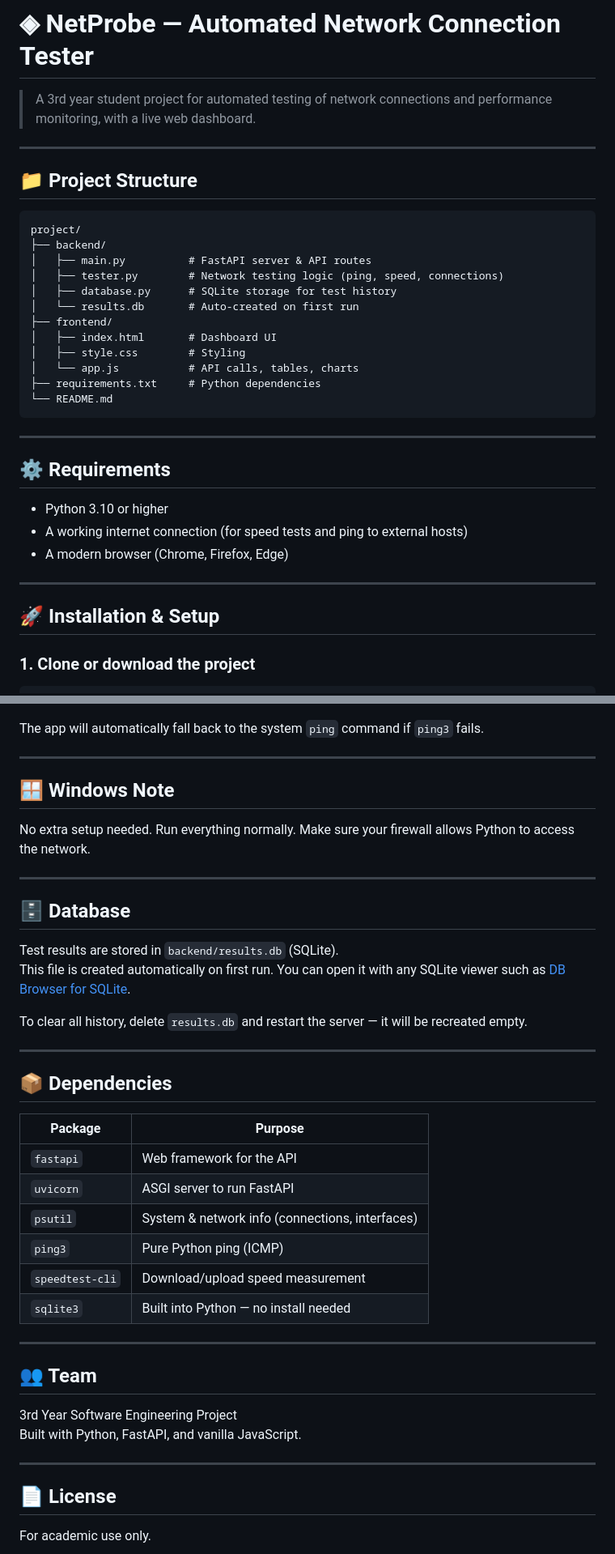
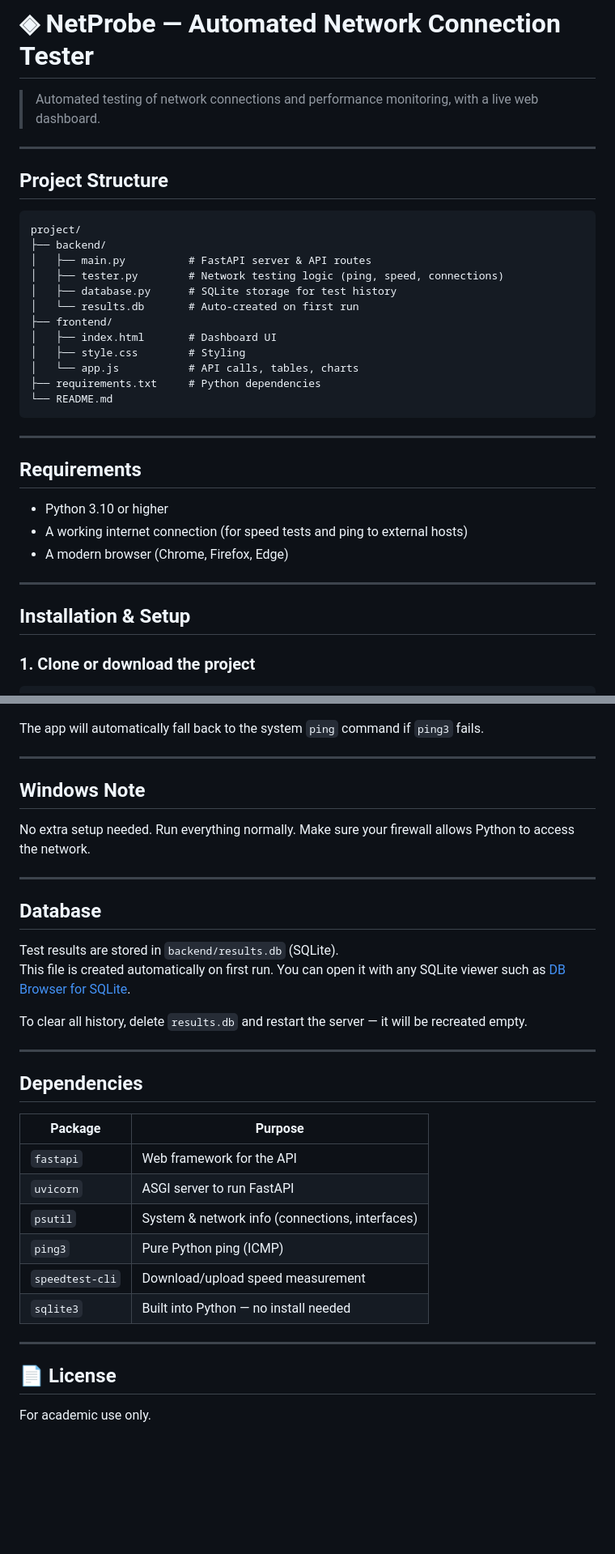
Before and after one commit to lifeISJokeORNot/netprobe, a Markdown page: README.md, 2 parts joined by grey strips. Shown at 81% size. GitHub-like rendering; blank space fills up the shorter version.

````diff
--- a/README.md
+++ b/README.md
@@ -1,10 +1,10 @@
 # ◈ NetProbe — Automated Network Connection Tester
 
-> A 3rd year student project for automated testing of network connections and performance monitoring, with a live web dashboard.
+> Automated testing of network connections and performance monitoring, with a live web dashboard.
 
 ---
 
-## 📁 Project Structure
+## Project Structure
 
 ```
 project/
@@ -23,7 +23,7 @@ project/
 
 ---
 
-## ⚙️ Requirements
+## Requirements
 
 - Python 3.10 or higher
 - A working internet connection (for speed tests and ping to external hosts)
@@ -31,7 +31,7 @@ project/
 
 ---
 
-## 🚀 Installation & Setup
+## Installation & Setup
 
 ### 1. Clone or download the project
 
@@ -125,13 +125,13 @@ The app will automatically fall back to the system `ping` command if `ping3` fai
 
 ---
 
-## 🪟 Windows Note
+## Windows Note
 
 No extra setup needed. Run everything normally. Make sure your firewall allows Python to access the network.
 
 ---
 
-## 🗄️ Database
+## Database
 
 Test results are stored in `backend/results.db` (SQLite).
 This file is created automatically on first run. You can open it with any SQLite viewer such as [DB Browser for SQLite](https://sqlitebrowser.org/).
@@ -140,7 +140,7 @@ To clear all history, delete `results.db` and restart the server — it will be
 
 ---
 
-## 📦 Dependencies
+## Dependencies
 
 | Package | Purpose |
 |---------|---------|
@@ -153,13 +153,6 @@ To clear all history, delete `results.db` and restart the server — it will be
 
 ---
 
-## 👥 Team
-
-3rd Year Software Engineering Project
-Built with Python, FastAPI, and vanilla JavaScript.
-
----
-
 ## 📄 License
 
 For academic use only.
````
Also changed, not shown: other parts of README.md (+3 -3 lines).
